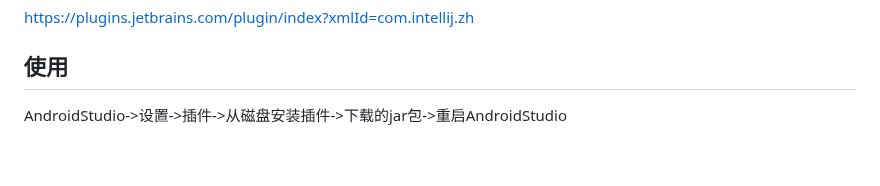
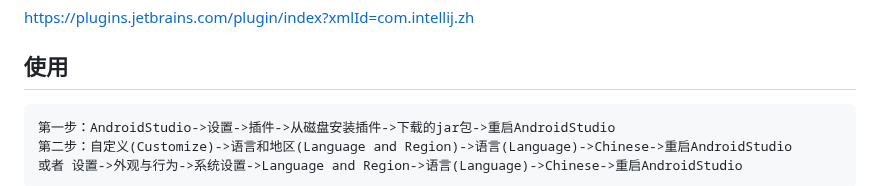
Before and after one commit to sollyu/AndroidStudioChineseLanguagePack, a Markdown page: README.md, the part around one of its changes. Drawn GitHub-style; blank space fills up the shorter version.

````diff
--- a/README.md
+++ b/README.md
@@ -8,5 +8,9 @@
 
 ## 使用
 
-AndroidStudio->设置->插件->从磁盘安装插件->下载的jar包->重启AndroidStudio
+```txt
+第一步：AndroidStudio->设置->插件->从磁盘安装插件->下载的jar包->重启AndroidStudio
+第二步：自定义(Customize)->语言和地区(Language and Region)->语言(Language)->Chinese->重启AndroidStudio
+或者 设置->外观与行为->系统设置->Language and Region->语言(Language)->Chinese->重启AndroidStudio
+```
 
````
Also changed, not shown: other parts of README.md (+4 -2 lines), images/PixPin_2025-03-05_09-16-07.png (added), images/PixPin_2025-03-05_09-31-42.png (added), images/PixPin_2025-03-05_09-33-07.png (added), images/sshot-05.png (deleted).
